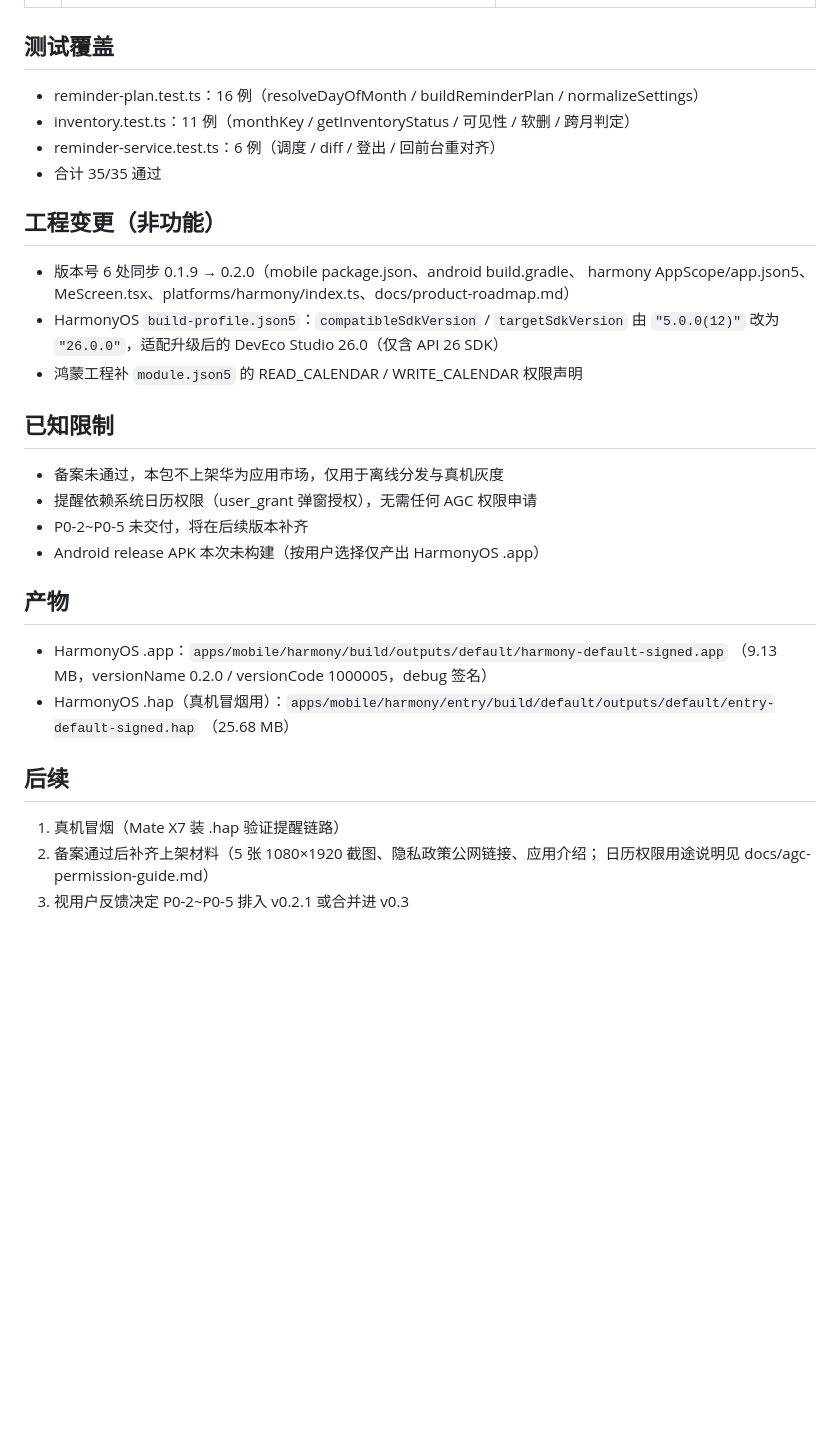
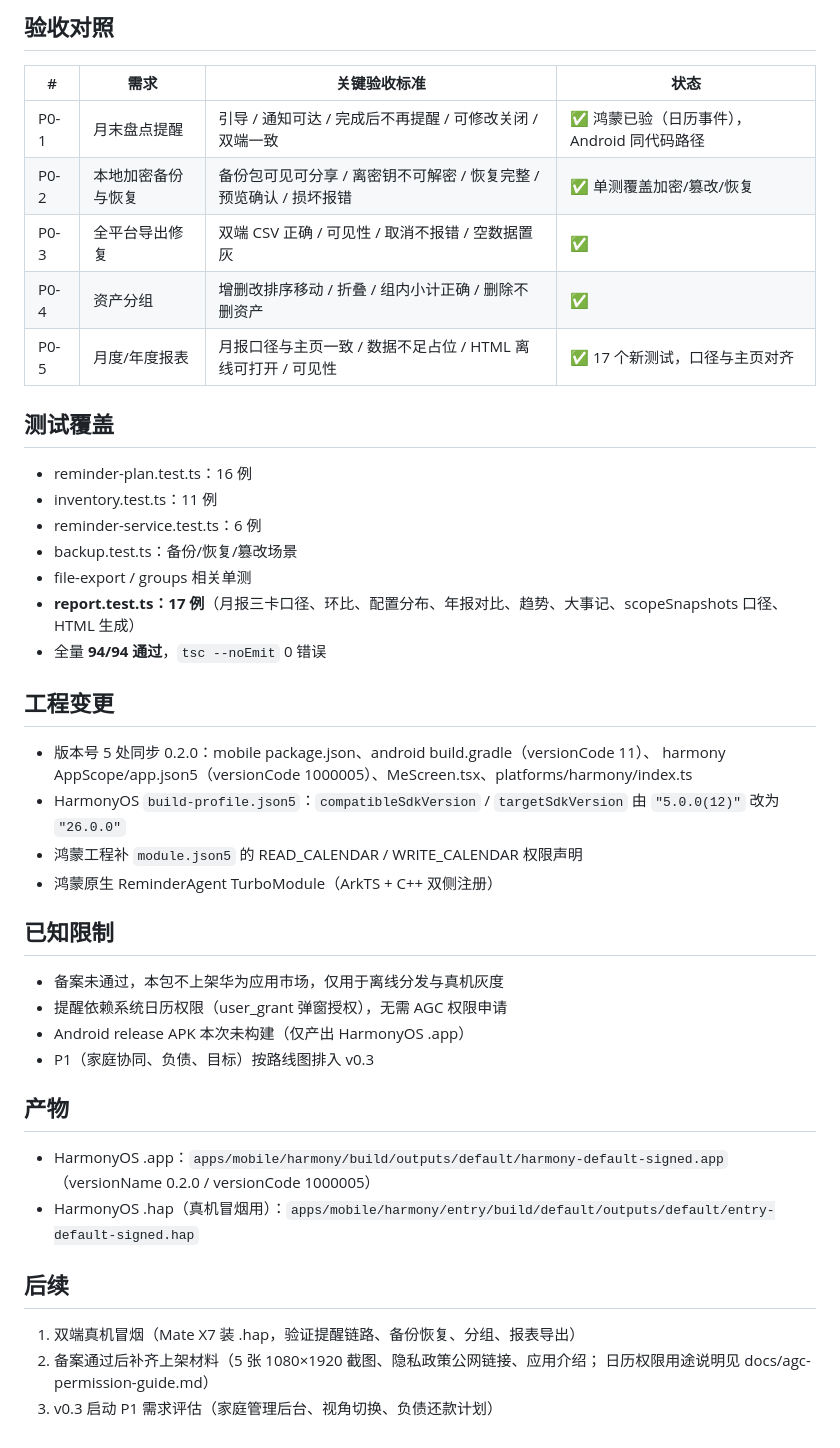
Before and after one commit to xuzhiweiand/family-wealth, a Markdown page: docs/release-notes/v0.2.0.md, the part around one of its changes. Rendered like a GitHub page; blank space fills up the shorter version.

```diff
--- a/docs/release-notes/v0.2.0.md
+++ b/docs/release-notes/v0.2.0.md
@@ -44,36 +65,47 @@ P0-2~P0-5（备份恢复 / 导出修复 / 资产分组 / 月度年度报表）
+## 验收对照
+
+| # | 需求 | 关键验收标准 | 状态 |
+|---|---|---|---|
+| P0-1 | 月末盘点提醒 | 引导 / 通知可达 / 完成后不再提醒 / 可修改关闭 / 双端一致 | ✅ 鸿蒙已验（日历事件），Android 同代码路径 |
+| P0-2 | 本地加密备份与恢复 | 备份包可见可分享 / 离密钥不可解密 / 恢复完整 / 预览确认 / 损坏报错 | ✅ 单测覆盖加密/篡改/恢复 |
+| P0-3 | 全平台导出修复 | 双端 CSV 正确 / 可见性 / 取消不报错 / 空数据置灰 | ✅ |
+| P0-4 | 资产分组 | 增删改排序移动 / 折叠 / 组内小计正确 / 删除不删资产 | ✅ |
+| P0-5 | 月度/年度报表 | 月报口径与主页一致 / 数据不足占位 / HTML 离线可打开 / 可见性 | ✅ 17 个新测试，口径与主页对齐 |
 
 ## 测试覆盖
 
-- reminder-plan.test.ts：16 例（resolveDayOfMonth / buildReminderPlan / normalizeSettings）
-- inventory.test.ts：11 例（monthKey / getInventoryStatus / 可见性 / 软删 / 跨月判定）
-- reminder-service.test.ts：6 例（调度 / diff / 登出 / 回前台重对齐）
-- 合计 35/35 通过
+- reminder-plan.test.ts：16 例
+- inventory.test.ts：11 例
+- reminder-service.test.ts：6 例
+- backup.test.ts：备份/恢复/篡改场景
+- file-export / groups 相关单测
+- **report.test.ts：17 例**（月报三卡口径、环比、配置分布、年报对比、趋势、大事记、scopeSnapshots 口径、HTML 生成）
+- 全量 **94/94 通过**，`tsc --noEmit` 0 错误
 
-## 工程变更（非功能）
+## 工程变更
 
-- 版本号 6 处同步 0.1.9 → 0.2.0（mobile package.json、android build.gradle、
-  harmony AppScope/app.json5、MeScreen.tsx、platforms/harmony/index.ts、docs/product-roadmap.md）
-- HarmonyOS `build-profile.json5`：`compatibleSdkVersion` / `targetSdkVersion`
-  由 `"5.0.0(12)"` 改为 `"26.0.0"`，适配升级后的 DevEco Studio 26.0（仅含 API 26 SDK）
+- 版本号 5 处同步 0.2.0：mobile package.json、android build.gradle（versionCode 11）、
+  harmony AppScope/app.json5（versionCode 1000005）、MeScreen.tsx、platforms/harmony/index.ts
+- HarmonyOS `build-profile.json5`：`compatibleSdkVersion` / `targetSdkVersion` 由 `"5.0.0(12)"` 改为 `"26.0.0"`
 - 鸿蒙工程补 `module.json5` 的 READ_CALENDAR / WRITE_CALENDAR 权限声明
+- 鸿蒙原生 ReminderAgent TurboModule（ArkTS + C++ 双侧注册）
 
 ## 已知限制
 
 - 备案未通过，本包不上架华为应用市场，仅用于离线分发与真机灰度
-- 提醒依赖系统日历权限（user_grant 弹窗授权），无需任何 AGC 权限申请
-- P0-2~P0-5 未交付，将在后续版本补齐
-- Android release APK 本次未构建（按用户选择仅产出 HarmonyOS .app）
+- 提醒依赖系统日历权限（user_grant 弹窗授权），无需 AGC 权限申请
+- Android release APK 本次未构建（仅产出 HarmonyOS .app）
+- P1（家庭协同、负债、目标）按路线图排入 v0.3
 
 ## 产物
 
 - HarmonyOS .app：`apps/mobile/harmony/build/outputs/default/harmony-default-signed.app`
-  （9.13 MB，versionName 0.2.0 / versionCode 1000005，debug 签名）
+  （versionName 0.2.0 / versionCode 1000005）
 - HarmonyOS .hap（真机冒烟用）：`apps/mobile/harmony/entry/build/default/outputs/default/entry-default-signed.hap`
-  （25.68 MB）
 
 ## 后续
 
-1. 真机冒烟（Mate X7 装 .hap 验证提醒链路）
+1. 双端真机冒烟（Mate X7 装 .hap，验证提醒链路、备份恢复、分组、报表导出）
 2. 备案通过后补齐上架材料（5 张 1080×1920 截图、隐私政策公网链接、应用介绍；
    日历权限用途说明见 docs/agc-permission-guide.md）
-3. 视用户反馈决定 P0-2~P0-5 排入 v0.2.1 或合并进 v0.3
+3. v0.3 启动 P1 需求评估（家庭管理后台、视角切换、负债还款计划）
```
Also changed, not shown: other parts of docs/release-notes/v0.2.0.md (+39 -18 lines), docs/product-roadmap.md (+5 -0 lines).
